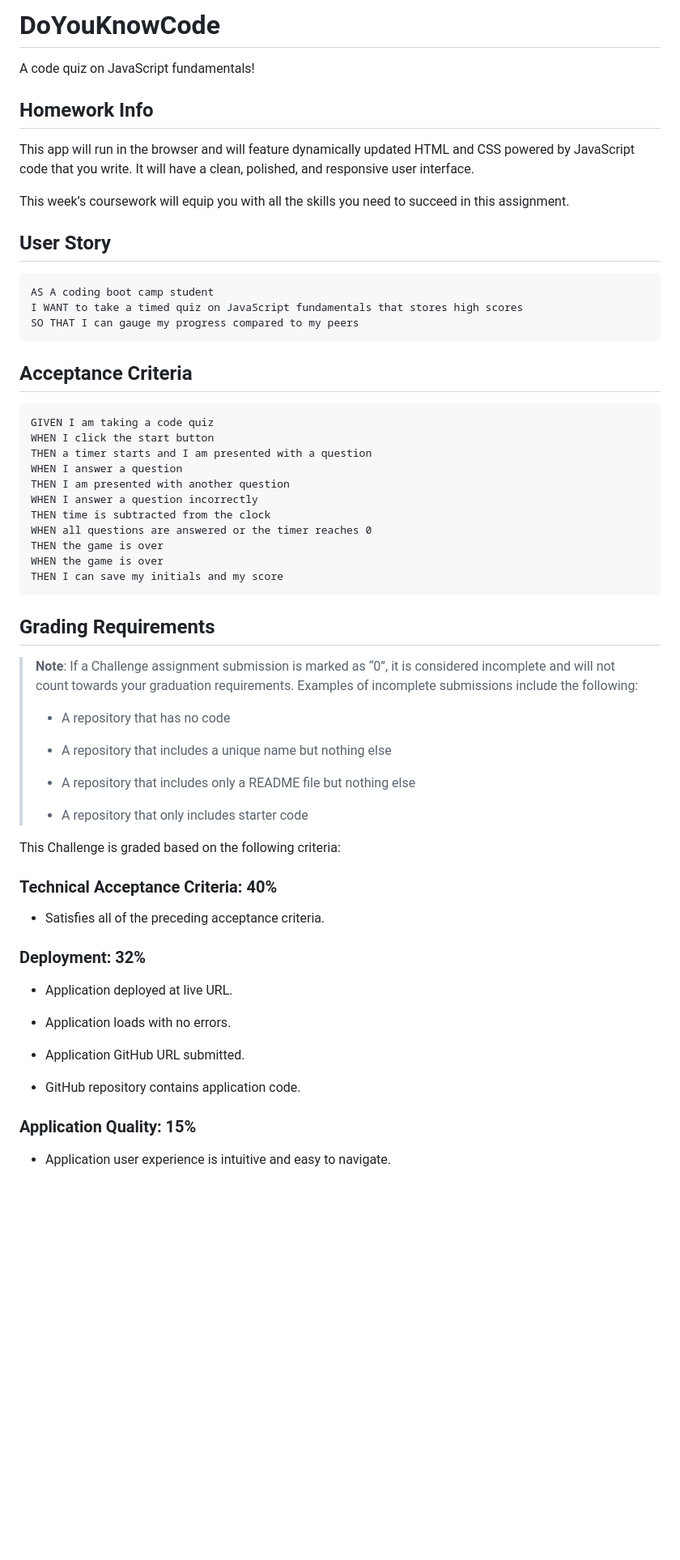
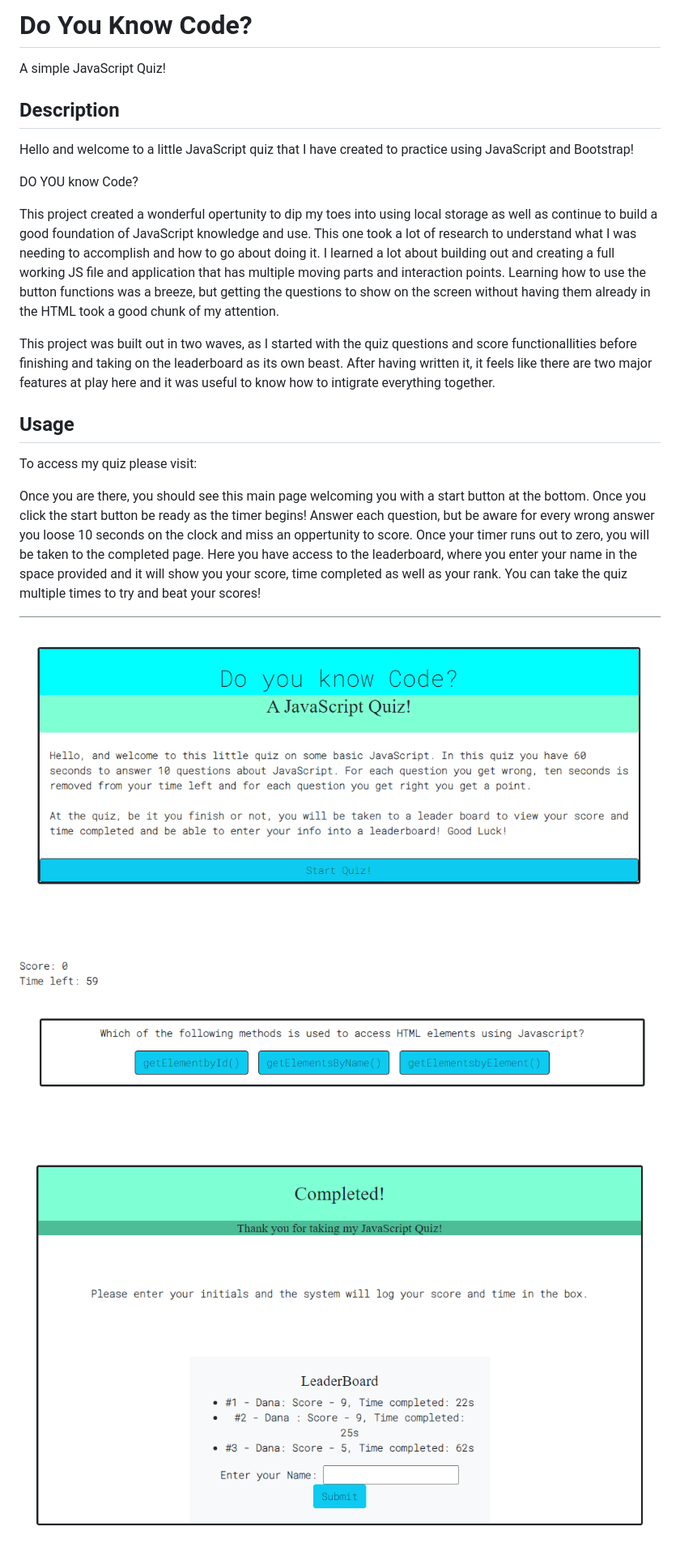
Before and after one commit to SikoticVinyl/DoYouKnowCode, a Markdown page: README.md, the part around the change printed below. Shown: that part at 81% size. GitHub-like rendering; pictures changed too: assets/images/EndPage.png (added), assets/images/Questions.png (added), assets/images/StartPage.png (added); blank space fills up the shorter version.

Commit message:
Filled out README file with project info.

````diff
--- a/README.md
+++ b/README.md
@@ -1,64 +1,32 @@
-# DoYouKnowCode
-A code quiz on JavaScript fundamentals!
+# Do You Know Code?
+A simple JavaScript Quiz!
+## Description
 
-## Homework Info
-This app will run in the browser and will feature dynamically updated HTML and CSS powered by JavaScript code that you write. It will have a clean, polished, and responsive user interface.
+Hello and welcome to a little JavaScript quiz that I have created to practice using JavaScript and Bootstrap!
 
-This week’s coursework will equip you with all the skills you need to succeed in this assignment.
+DO YOU know Code?
 
-## User Story
+This project created a wonderful opertunity to dip my toes into using local storage as well as continue to build a good foundation of JavaScript knowledge and use. This one took a lot of research to understand what I was needing to accomplish and how to go about doing it. I learned a lot about building out and creating a full working JS file and application that has multiple moving parts and interaction points. Learning how to use the button functions was a breeze, but getting the questions to show on the screen without having them already in the HTML took a good chunk of my attention.
 
-```
-AS A coding boot camp student
-I WANT to take a timed quiz on JavaScript fundamentals that stores high scores
-SO THAT I can gauge my progress compared to my peers
-```
+This project was built out in two waves, as I started with the quiz questions and score functionallities before finishing and taking on the leaderboard as its own beast. After having written it, it feels like there are two major features at play here and it was useful to know how to intigrate everything together.
 
-## Acceptance Criteria
+## Usage
 
-```
-GIVEN I am taking a code quiz
-WHEN I click the start button
-THEN a timer starts and I am presented with a question
-WHEN I answer a question
-THEN I am presented with another question
-WHEN I answer a question incorrectly
-THEN time is subtracted from the clock
-WHEN all questions are answered or the timer reaches 0
-THEN the game is over
-WHEN the game is over
-THEN I can save my initials and my score
-```
+To access my quiz please visit:
 
-## Grading Requirements
+Once you are there, you should see this main page welcoming you with a start button at the bottom. Once you click the start button be ready as the timer begins! Answer each question, but be aware for every wrong answer you loose 10 seconds on the clock and miss an oppertunity to score. Once your timer runs out to zero, you will be taken to the completed page. Here you have access to the leaderboard, where you enter your name in the space provided and it will show you your score, time completed as well as your rank. You can take the quiz multiple times to try and beat your scores!
 
-> **Note**: If a Challenge assignment submission is marked as “0”, it is considered incomplete and will not count towards your graduation requirements. Examples of incomplete submissions include the following:
->
-> * A repository that has no code
->
-> * A repository that includes a unique name but nothing else
->
-> * A repository that includes only a README file but nothing else
->
-> * A repository that only includes starter code
+![Welcome Screen](/assets/images/StartPage.png)
 
-This Challenge is graded based on the following criteria:
 
-### Technical Acceptance Criteria: 40%
 
-* Satisfies all of the preceding acceptance criteria.
 
-### Deployment: 32%
 
-* Application deployed at live URL.
+![Questions Screen](/assets/images/Questions.png)
 
-* Application loads with no errors.
 
-* Application GitHub URL submitted.
 
-* GitHub repository contains application code.
 
-### Application Quality: 15%
 
-* Application user experience is intuitive and easy to navigate.
+![Completed Screen](/assets/images/EndPage.png)
 
````
Also changed, not shown: other parts of README.md (+4 -21 lines).
